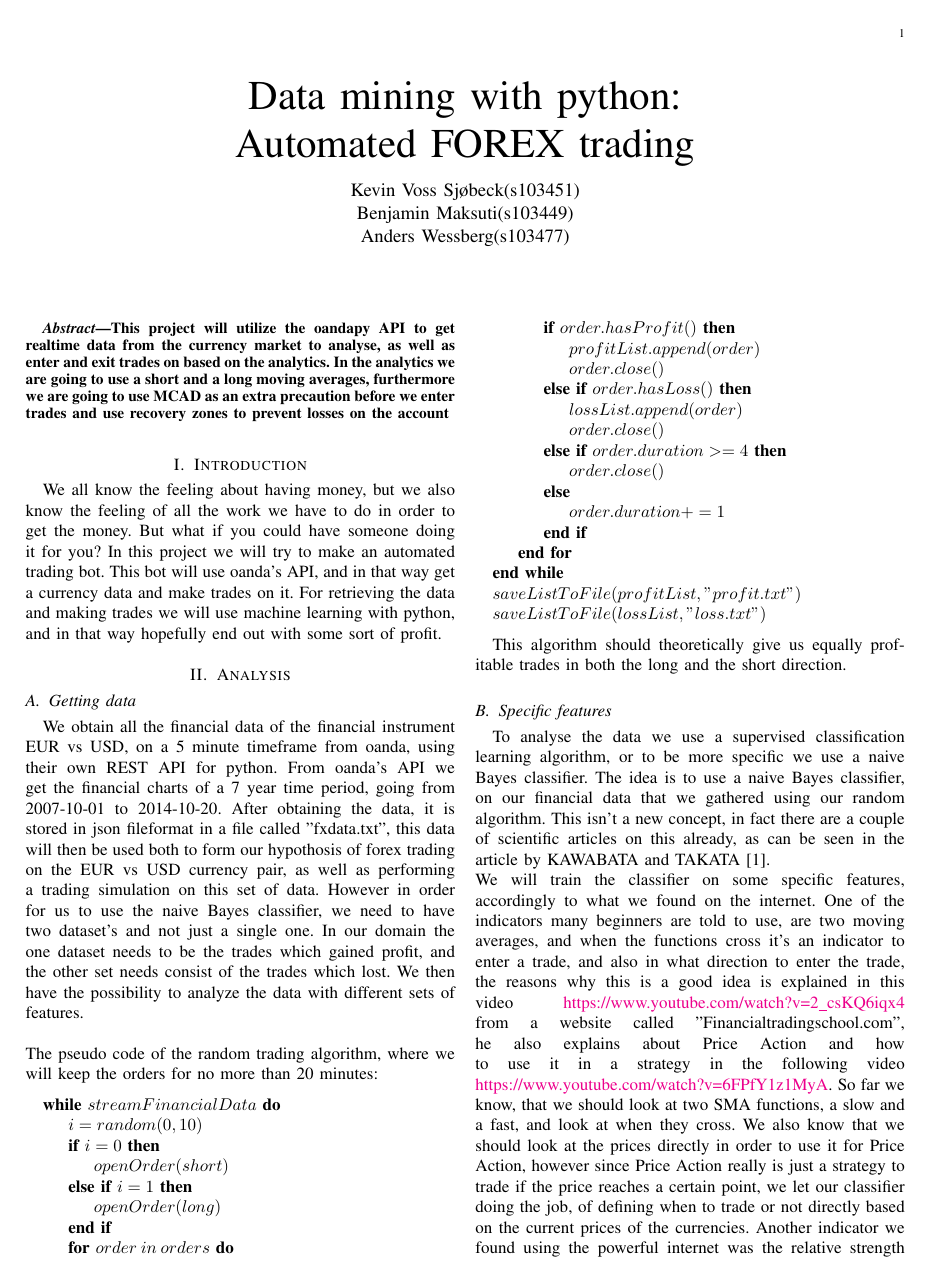
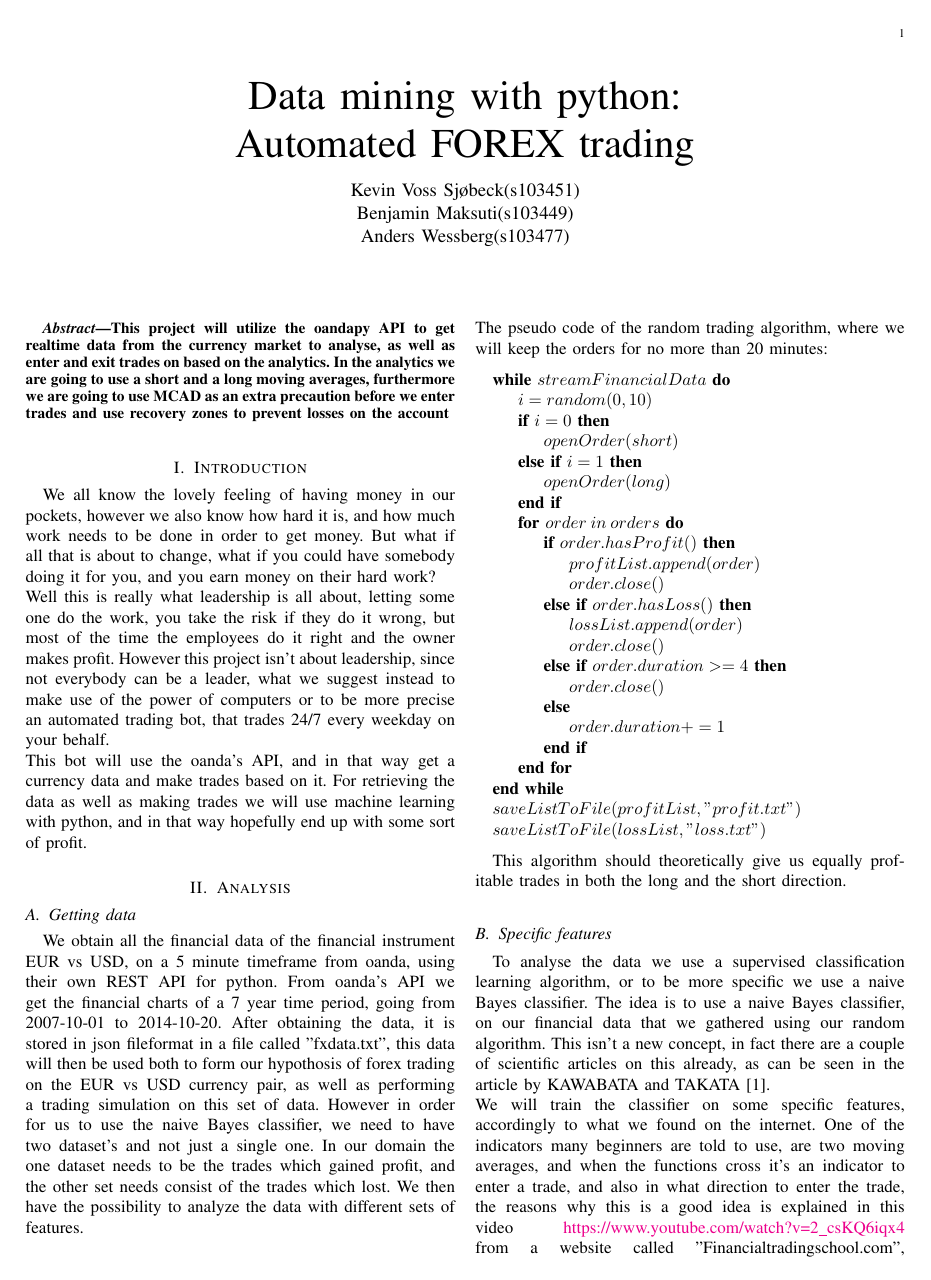
Before and after one commit to MrZenji/02820-Project, a LaTeX paper (report/report.tex): page 1 of 8. Compiled offline with pdfLaTeX.

Commit message:
changes to introduction

```diff
--- a/report/report.tex
+++ b/report/report.tex
@@ -50,9 +50,10 @@ This project will utilize the oandapy API to get realtime data from the currency
 \end{abstract}
 
 \section{Introduction}
-We all know the feeling about having money, but we also know the feeling of all the work we have to do in order to get the money.
-But what if you could have someone doing it for you? In this project we will try to make an automated trading bot. This bot will use oanda's API, and in that way get a currency data and make trades on it.
-For retrieving the data and making trades we will use machine learning with python, and in that way hopefully end out with some sort of profit.
+We all know the lovely feeling of having money in our pockets, however we also know how hard it is, and how much work needs to be done in order to get money. But what if all that is about to change, what if you could have somebody doing it for you, and you earn money on their hard work?\\
+	Well this is really what leadership is all about, letting some one do the work, you take the risk if they do it wrong, but most of the time the employees do it right and the owner makes profit. However this project isn't about leadership, since not everybody can be a leader, what we suggest instead to make use of the power of computers or to be more precise an automated trading bot, that trades 24/7 every weekday on your behalf.\\
+	This bot will use the oanda's API, and in that way get a currency data and make trades based on it.
+For retrieving the data as well as making trades we will use machine learning with python, and in that way hopefully end up with some sort of profit.
 
 
 \section{Analysis}
```
Also changed, not shown: report/report.pdf, 3 other files.
